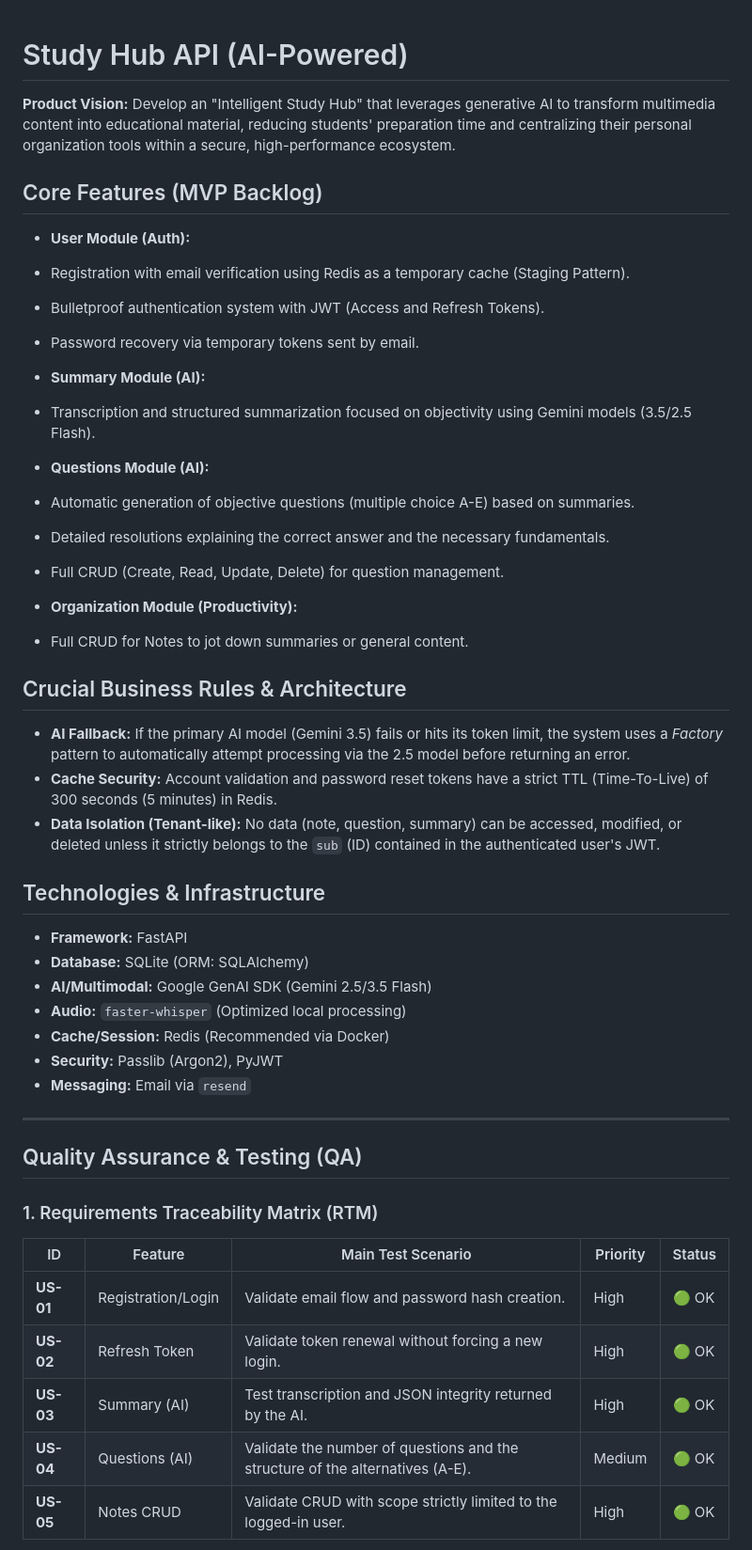
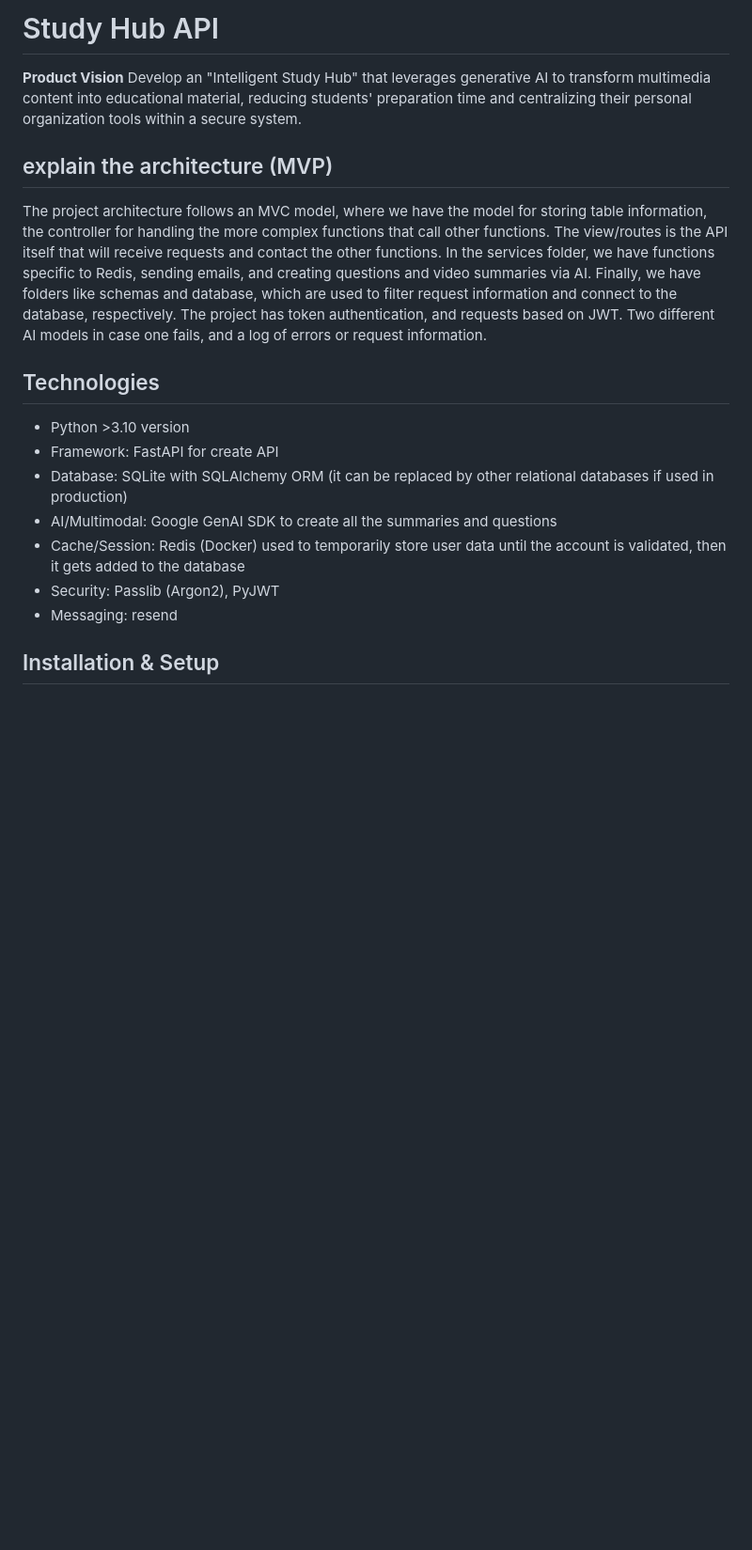
Before and after one commit to Glauber-max/site_de_estudos_back, a Markdown page: README.md, the part around one of its changes. Shown at 94% size. GitHub-like rendering; blank space fills up the shorter version.

```diff
--- a/README.md
+++ b/README.md
@@ -1,62 +1,28 @@
+# Study Hub API
 
-# Study Hub API (AI-Powered)
-
-**Product Vision:**
-Develop an "Intelligent Study Hub" that leverages generative AI to transform multimedia content into educational material, reducing students' preparation time and centralizing their personal organization tools within a secure, high-performance ecosystem.
+**Product Vision**
+Develop an "Intelligent Study Hub" that leverages generative AI to transform multimedia content into educational material, reducing students' preparation time and centralizing their personal organization tools within a secure system.
 
 
-## Core Features (MVP Backlog)
+## explain the architecture (MVP)
 
-* **User Module (Auth):**
-* Registration with email verification using Redis as a temporary cache (Staging Pattern).
-* Bulletproof authentication system with JWT (Access and Refresh Tokens).
-* Password recovery via temporary tokens sent by email.
+The project architecture follows an MVC model, where we have the model for storing table information, the controller for
+handling the more complex functions that call other functions. The view/routes is the API itself that will receive requests
+and contact the other functions. In the services folder, we have functions specific to Redis, sending emails, and creating
+questions and video summaries via AI. Finally, we have folders like schemas and database, which are used to filter request
+information and connect to the database, respectively.
+The project has token authentication, and requests based on JWT.
+Two different AI models in case one fails, and a log of errors or request information.
 
+## Technologies
 
-* **Summary Module (AI):**
-* Transcription and structured summarization focused on objectivity using Gemini models (3.5/2.5 Flash).
+* Python >3.10 version
+* Framework: FastAPI for create API
+* Database: SQLite with SQLAlchemy ORM (it can be replaced by other relational databases if used in production)
+* AI/Multimodal: Google GenAI SDK to create all the summaries and questions
+* Cache/Session: Redis (Docker) used to temporarily store user data until the account is validated, then it gets added to the database
+* Security: Passlib (Argon2), PyJWT
+* Messaging: resend
 
+## Installation & Setup
 
-* **Questions Module (AI):**
-* Automatic generation of objective questions (multiple choice A-E) based on summaries.
-* Detailed resolutions explaining the correct answer and the necessary fundamentals.
-* Full CRUD (Create, Read, Update, Delete) for question management.
-
-
-* **Organization Module (Productivity):**
-* Full CRUD for Notes to jot down summaries or general content.
-
-
-
-
-##  Crucial Business Rules & Architecture
-
-* **AI Fallback:** If the primary AI model (Gemini 3.5) fails or hits its token limit, the system uses a *Factory* pattern to automatically attempt processing via the 2.5 model before returning an error.
-* **Cache Security:** Account validation and password reset tokens have a strict TTL (Time-To-Live) of 300 seconds (5 minutes) in Redis.
-* **Data Isolation (Tenant-like):** No data (note, question, summary) can be accessed, modified, or deleted unless it strictly belongs to the `sub` (ID) contained in the authenticated user's JWT.
-
-
-##  Technologies & Infrastructure
-
-* **Framework:** FastAPI
-* **Database:** SQLite (ORM: SQLAlchemy)
-* **AI/Multimodal:** Google GenAI SDK (Gemini 2.5/3.5 Flash)
-* **Audio:** `faster-whisper` (Optimized local processing)
-* **Cache/Session:** Redis (Recommended via Docker)
-* **Security:** Passlib (Argon2), PyJWT
-* **Messaging:** Email via `resend`
-
----
-
-##  Quality Assurance & Testing (QA)
-
-### 1. Requirements Traceability Matrix (RTM)
-
-| ID        | Feature            | Main Test Scenario                                                            | Priority | Status |
-|-----------|--------------------|-------------------------------------------------------------------------------|----------|--------|
-| **US-01** | Registration/Login | Validate email flow and password hash creation.                               | High     | 🟢 OK  |
-| **US-02** | Refresh Token      | Validate token renewal without forcing a new login.                           | High     | 🟢 OK  |
-| **US-03** | Summary (AI)       | Test transcription and JSON integrity returned by the AI.                     | High     | 🟢 OK  |
-| **US-04** | Questions (AI)     | Validate the number of questions and the structure of the alternatives (A-E). | Medium   | 🟢 OK  |
-| **US-05** | Notes CRUD         | Validate CRUD with scope strictly limited to the logged-in user.              | High     | 🟢 OK  |
-
```
Also changed, not shown: other parts of README.md (+29 -89 lines).
